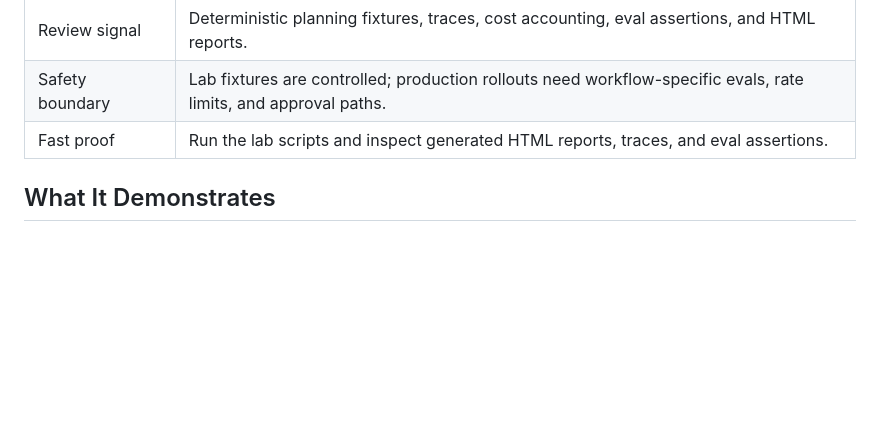
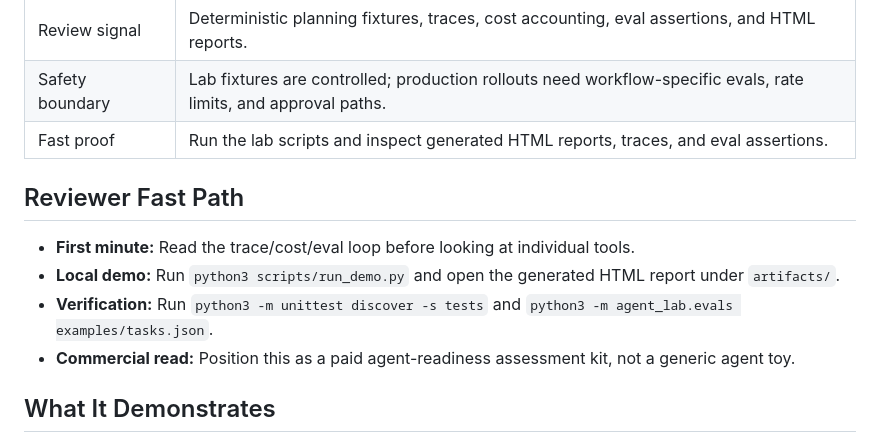
Before and after one commit to KIM3310/ai-agent-production-lab, a Markdown page: README.md, the part around the change. Rendered like a GitHub page; blank space fills up the shorter version.

Commit message:
Add reviewer fast path

```diff
--- a/README.md
+++ b/README.md
@@ -13,6 +13,13 @@ A production-readiness lab for agents that makes planning, tracing, cost, and ev
 | Review signal | Deterministic planning fixtures, traces, cost accounting, eval assertions, and HTML reports. |
 | Safety boundary | Lab fixtures are controlled; production rollouts need workflow-specific evals, rate limits, and approval paths. |
 | Fast proof | Run the lab scripts and inspect generated HTML reports, traces, and eval assertions. |
+
+## Reviewer Fast Path
+
+- **First minute:** Read the trace/cost/eval loop before looking at individual tools.
+- **Local demo:** Run `python3 scripts/run_demo.py` and open the generated HTML report under `artifacts/`.
+- **Verification:** Run `python3 -m unittest discover -s tests` and `python3 -m agent_lab.evals examples/tasks.json`.
+- **Commercial read:** Position this as a paid agent-readiness assessment kit, not a generic agent toy.
 
 ## What It Demonstrates
 
```
